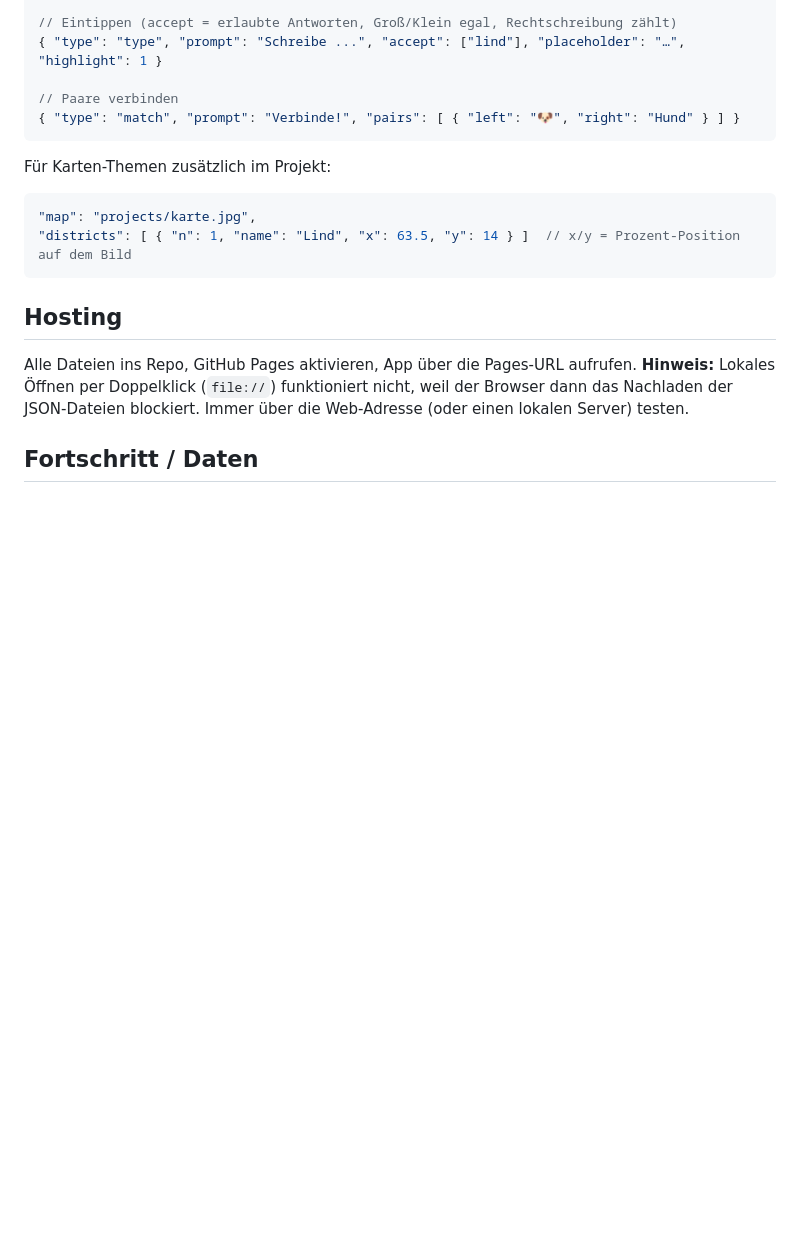
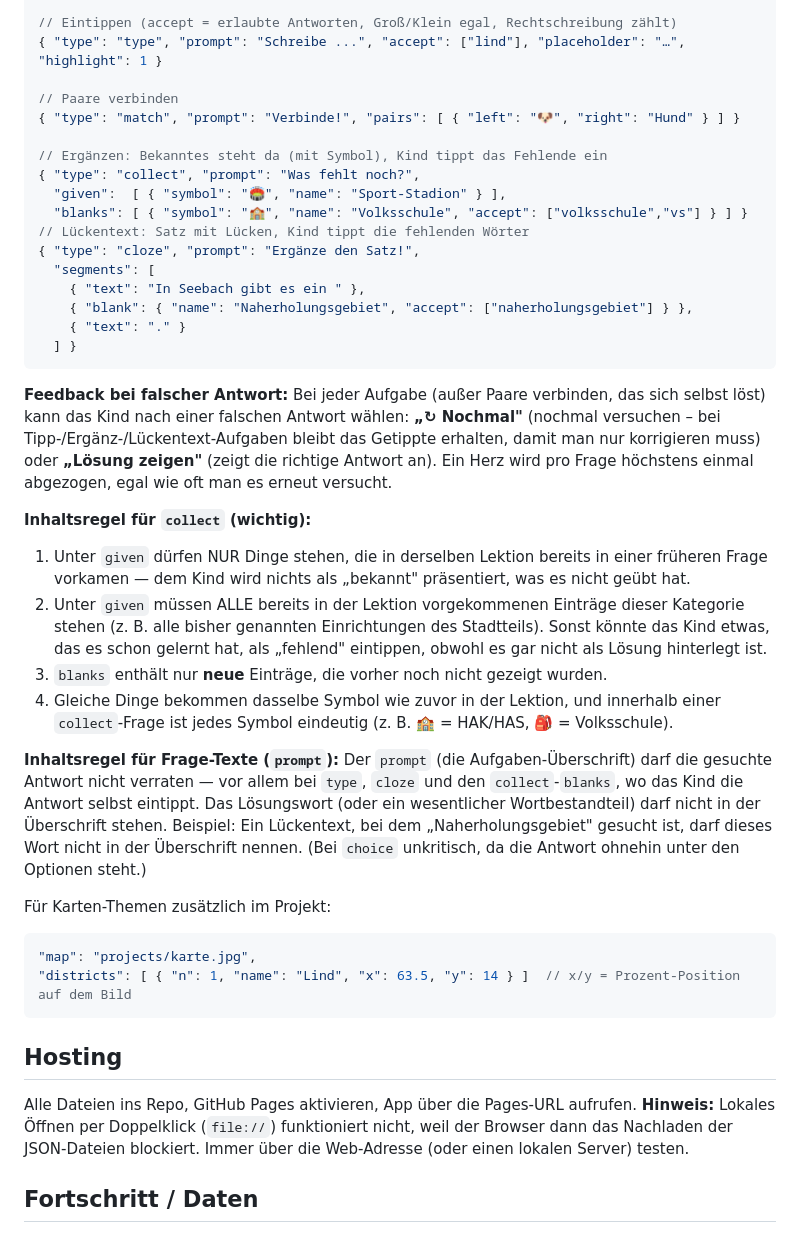
Before and after one commit to knokat/learnbuddy, a Markdown page: README.md, the part around the change. GitHub-like rendering; blank space fills up the shorter version.

````diff
--- a/README.md
+++ b/README.md
@@ -52,7 +52,43 @@ müssen nicht ins Repo.
 
 // Paare verbinden
 { "type": "match", "prompt": "Verbinde!", "pairs": [ { "left": "🐶", "right": "Hund" } ] }
+
+// Ergänzen: Bekanntes steht da (mit Symbol), Kind tippt das Fehlende ein
+{ "type": "collect", "prompt": "Was fehlt noch?",
+  "given":  [ { "symbol": "🏟️", "name": "Sport-Stadion" } ],
+  "blanks": [ { "symbol": "🏫", "name": "Volksschule", "accept": ["volksschule","vs"] } ] }
+// Lückentext: Satz mit Lücken, Kind tippt die fehlenden Wörter
+{ "type": "cloze", "prompt": "Ergänze den Satz!",
+  "segments": [
+    { "text": "In Seebach gibt es ein " },
+    { "blank": { "name": "Naherholungsgebiet", "accept": ["naherholungsgebiet"] } },
+    { "text": "." }
+  ] }
 ```
+
+**Feedback bei falscher Antwort:** Bei jeder Aufgabe (außer Paare verbinden, das sich selbst löst)
+kann das Kind nach einer falschen Antwort wählen: **„↻ Nochmal"** (nochmal versuchen – bei
+Tipp-/Ergänz-/Lückentext-Aufgaben bleibt das Getippte erhalten, damit man nur korrigieren muss)
+oder **„Lösung zeigen"** (zeigt die richtige Antwort an). Ein Herz wird pro Frage höchstens
+einmal abgezogen, egal wie oft man es erneut versucht.
+
+**Inhaltsregel für `collect` (wichtig):**
+1. Unter `given` dürfen NUR Dinge stehen, die in derselben Lektion bereits in einer früheren
+   Frage vorkamen — dem Kind wird nichts als „bekannt" präsentiert, was es nicht geübt hat.
+2. Unter `given` müssen ALLE bereits in der Lektion vorgekommenen Einträge dieser Kategorie
+   stehen (z. B. alle bisher genannten Einrichtungen des Stadtteils). Sonst könnte das Kind
+   etwas, das es schon gelernt hat, als „fehlend" eintippen, obwohl es gar nicht als Lösung
+   hinterlegt ist.
+3. `blanks` enthält nur **neue** Einträge, die vorher noch nicht gezeigt wurden.
+4. Gleiche Dinge bekommen dasselbe Symbol wie zuvor in der Lektion, und innerhalb einer
+   `collect`-Frage ist jedes Symbol eindeutig (z. B. 🏫 = HAK/HAS, 🎒 = Volksschule).
+
+**Inhaltsregel für Frage-Texte (`prompt`):** Der `prompt` (die Aufgaben-Überschrift) darf die
+gesuchte Antwort nicht verraten — vor allem bei `type`, `cloze` und den `collect`-`blanks`, wo
+das Kind die Antwort selbst eintippt. Das Lösungswort (oder ein wesentlicher Wortbestandteil)
+darf nicht in der Überschrift stehen. Beispiel: Ein Lückentext, bei dem „Naherholungsgebiet"
+gesucht ist, darf dieses Wort nicht in der Überschrift nennen. (Bei `choice` unkritisch, da die
+Antwort ohnehin unter den Optionen steht.)
 
 Für Karten-Themen zusätzlich im Projekt:
 ```jsonc
````
